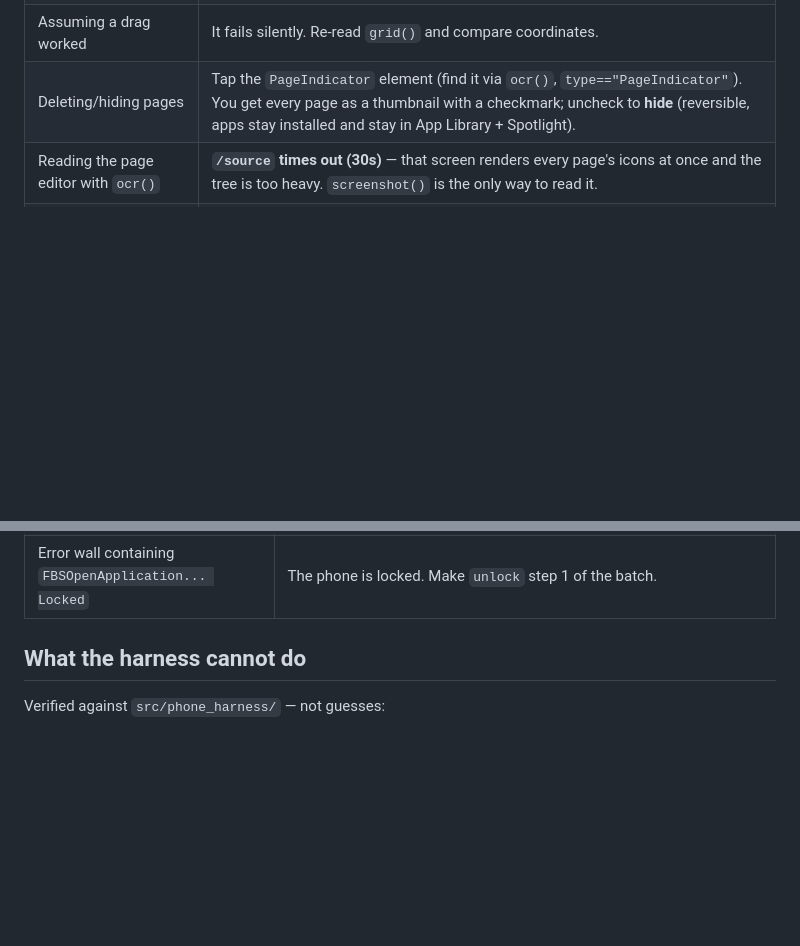
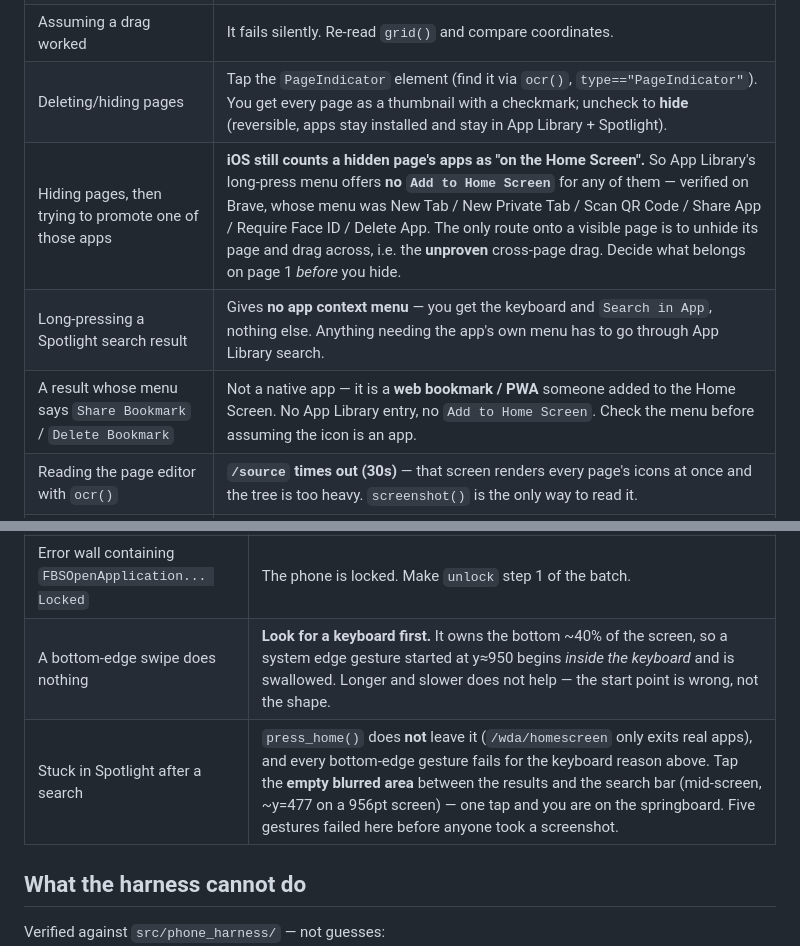
Before and after one commit to ucsandman/SideTap, a Markdown page: skills/phone-gotchas/SKILL.md, 2 parts joined by grey strips. Rendered like a GitHub page; blank space fills up the shorter version.

```diff
--- a/skills/phone-gotchas/SKILL.md
+++ b/skills/phone-gotchas/SKILL.md
@@ -137,6 +137,9 @@ tap_text("Done")                            # top-right; twice from the page edi
 | Grabbing an icon near its corner in jiggle mode | Every icon grows a `DeleteButton` at its top-left. Grab the icon **centre**. |
 | Assuming a drag worked | It fails silently. Re-read `grid()` and compare coordinates. |
 | Deleting/hiding pages | Tap the `PageIndicator` element (find it via `ocr()`, `type=="PageIndicator"`). You get every page as a thumbnail with a checkmark; uncheck to **hide** (reversible, apps stay installed and stay in App Library + Spotlight). |
+| Hiding pages, then trying to promote one of those apps | **iOS still counts a hidden page's apps as "on the Home Screen".** So App Library's long-press menu offers **no `Add to Home Screen`** for any of them — verified on Brave, whose menu was New Tab / New Private Tab / Scan QR Code / Share App / Require Face ID / Delete App. The only route onto a visible page is to unhide its page and drag across, i.e. the **unproven** cross-page drag. Decide what belongs on page 1 *before* you hide. |
+| Long-pressing a Spotlight search result | Gives **no app context menu** — you get the keyboard and `Search in App`, nothing else. Anything needing the app's own menu has to go through App Library search. |
+| A result whose menu says `Share Bookmark` / `Delete Bookmark` | Not a native app — it is a **web bookmark / PWA** someone added to the Home Screen. No App Library entry, no `Add to Home Screen`. Check the menu before assuming the icon is an app. |
 | Reading the page editor with `ocr()` | **`/source` times out (30s)** — that screen renders every page's icons at once and the tree is too heavy. `screenshot()` is the only way to read it. |
 | Exiting | `Done`, top-right. From the page editor that takes **two** taps: editor → jiggle → Home Screen. |
 | Swiping right to reach page 1 | One swipe too many lands in **Today View** (widgets), not page 1. Confirm by looking for a known page-1 icon, not by counting swipes. |
@@ -203,6 +206,8 @@ Lead with 1. Only reach for mass drags after the user has been told the cost.
 | `find_text()` empty for something you just saw | It only sees the **current** screen. Sweep Home Screen pages with a batched `act()` before concluding it is gone. |
 | Used "Add to Home Screen" | The icon lands in the first free slot, usually the **last** page, not page 1. |
 | Error wall containing `FBSOpenApplication... Locked` | The phone is locked. Make `unlock` step 1 of the batch. |
+| A bottom-edge swipe does nothing | **Look for a keyboard first.** It owns the bottom ~40% of the screen, so a system edge gesture started at y≈950 begins *inside the keyboard* and is swallowed. Longer and slower does not help — the start point is wrong, not the shape. |
+| Stuck in Spotlight after a search | `press_home()` does **not** leave it (`/wda/homescreen` only exits real apps), and every bottom-edge gesture fails for the keyboard reason above. Tap the **empty blurred area** between the results and the search bar (mid-screen, ~y=477 on a 956pt screen) — one tap and you are on the springboard. Five gestures failed here before anyone took a screenshot. |
 
 ## What the harness cannot do
 
```
Also changed, not shown: docs/ERRORS.md (+32 -0 lines).
